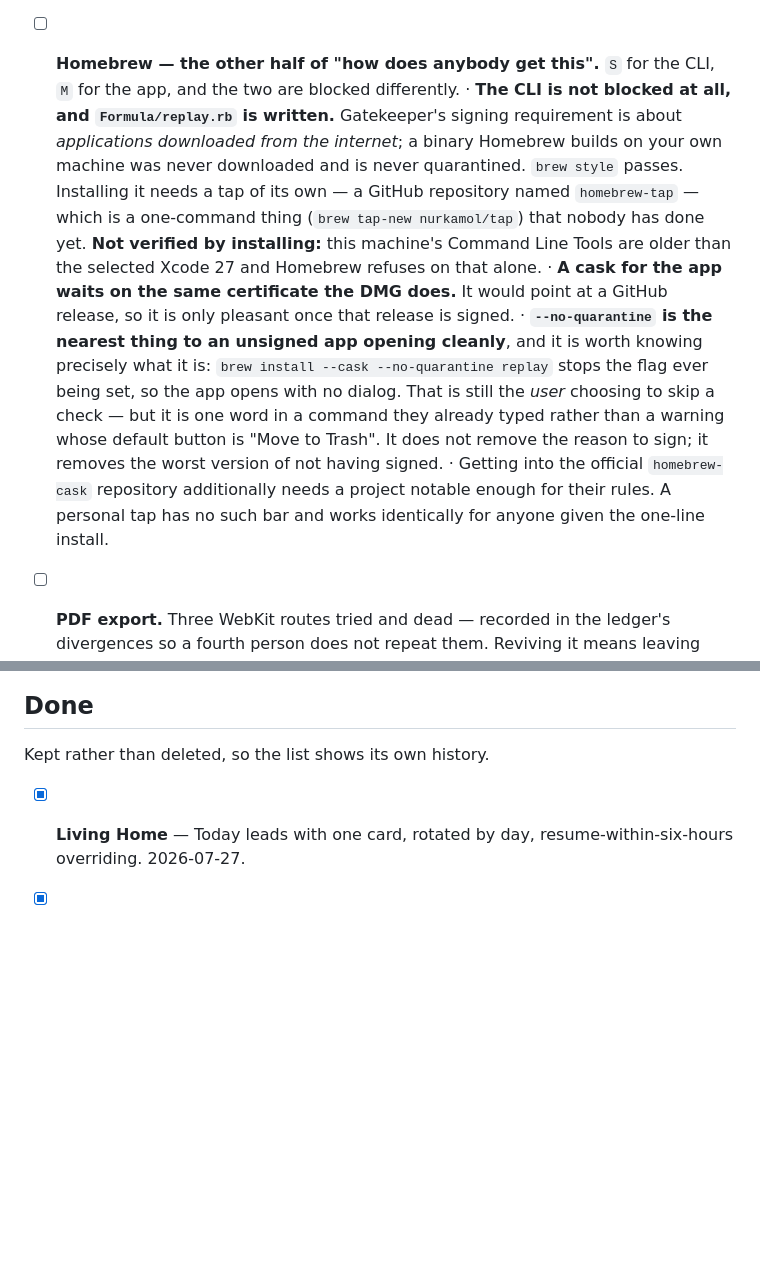
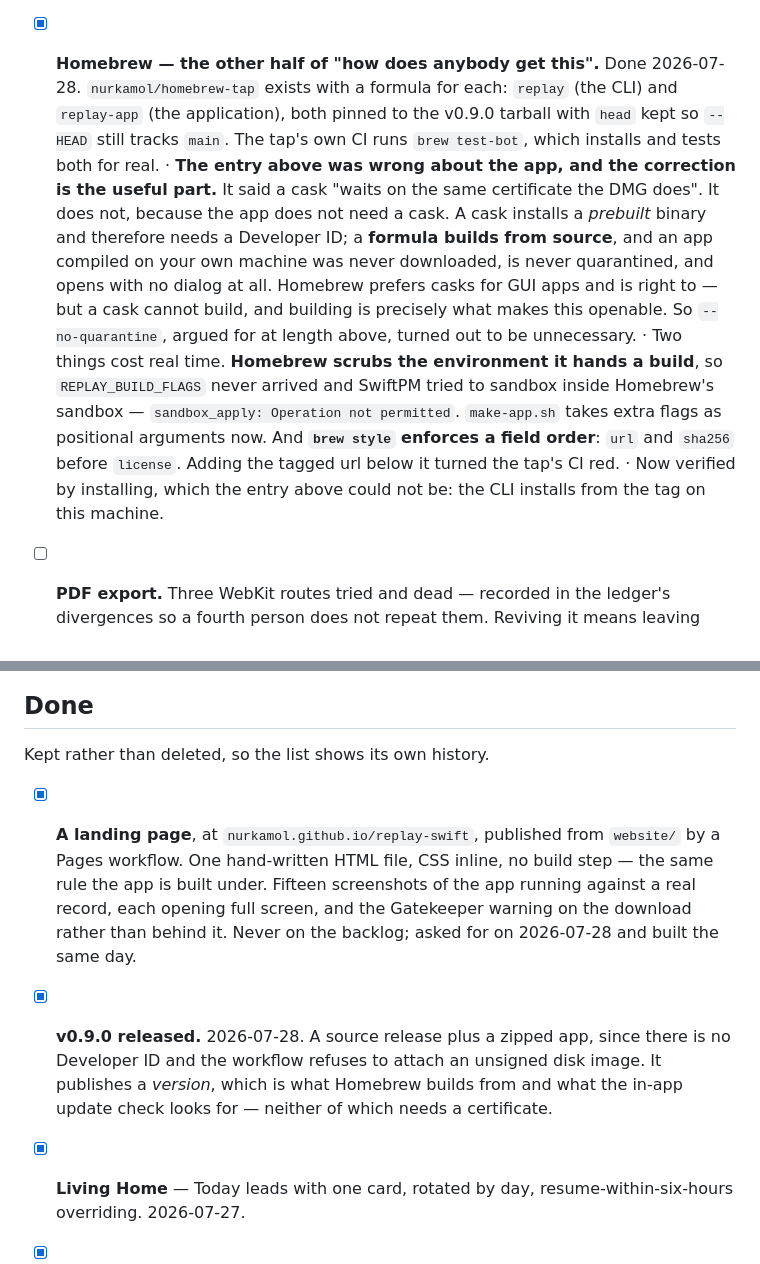
Before and after one commit to nurkamol/replay-swift, a Markdown page: docs/BACKLOG.md, 2 parts joined by grey strips. GitHub-like rendering; blank space fills up the shorter version.

Commit message:
Correct the ledger: Homebrew shipped, and a cask was never needed
The Homebrew entry still read as unstarted -- 'nobody has done yet', 'not
verified by installing' -- when the tap exists, both formulae are pinned to
v0.9.0, brew style passes and test-bot installs them for real. Third time the
ledger has pointed at work already built, which is why CLAUDE.md says to check
the code first.

The correction worth keeping is that the entry was wrong about the app. It
argued a cask waits on the same certificate the DMG does. It does not: a cask
installs a prebuilt binary and needs a Developer ID, a formula builds from
source, and an app compiled on your own machine is never quarantined. The
--no-quarantine workaround it argued for at length turned out to be
unnecessary.

Also recorded the release and the landing page, neither of which was ever on
this list.

```diff
--- a/docs/BACKLOG.md
+++ b/docs/BACKLOG.md
@@ -197,26 +197,26 @@ These are not blocked by difficulty. They are blocked because they are somebody'
         outright. That rule has held the project together; it should be changed
         deliberately, in its own decision, rather than sneaked in behind a release process.
 
-- [ ] **Homebrew — the other half of "how does anybody get this".** `S` for the CLI, `M` for
-      the app, and the two are blocked differently.
-      · **The CLI is not blocked at all, and `Formula/replay.rb` is written.** Gatekeeper's
-        signing requirement is about *applications downloaded from the internet*; a binary
-        Homebrew builds on your own machine was never downloaded and is never quarantined.
-        `brew style` passes. Installing it needs a tap of its own — a GitHub repository named
-        `homebrew-tap` — which is a one-command thing (`brew tap-new nurkamol/tap`) that
-        nobody has done yet. **Not verified by installing:** this machine's Command Line
-        Tools are older than the selected Xcode 27 and Homebrew refuses on that alone.
-      · **A cask for the app waits on the same certificate the DMG does.** It would point at
-        a GitHub release, so it is only pleasant once that release is signed.
-      · **`--no-quarantine` is the nearest thing to an unsigned app opening cleanly**, and it
-        is worth knowing precisely what it is: `brew install --cask --no-quarantine replay`
-        stops the flag ever being set, so the app opens with no dialog. That is still the
-        *user* choosing to skip a check — but it is one word in a command they already typed
-        rather than a warning whose default button is "Move to Trash". It does not remove the
-        reason to sign; it removes the worst version of not having signed.
-      · Getting into the official `homebrew-cask` repository additionally needs a project
-        notable enough for their rules. A personal tap has no such bar and works identically
-        for anyone given the one-line install.
+- [x] **Homebrew — the other half of "how does anybody get this".** Done 2026-07-28.
+      `nurkamol/homebrew-tap` exists with a formula for each: `replay` (the CLI) and
+      `replay-app` (the application), both pinned to the v0.9.0 tarball with `head` kept so
+      `--HEAD` still tracks `main`. The tap's own CI runs `brew test-bot`, which installs and
+      tests both for real.
+      · **The entry above was wrong about the app, and the correction is the useful part.**
+        It said a cask "waits on the same certificate the DMG does". It does not, because the
+        app does not need a cask. A cask installs a *prebuilt* binary and therefore needs a
+        Developer ID; a **formula builds from source**, and an app compiled on your own
+        machine was never downloaded, is never quarantined, and opens with no dialog at all.
+        Homebrew prefers casks for GUI apps and is right to — but a cask cannot build, and
+        building is precisely what makes this openable. So `--no-quarantine`, argued for at
+        length above, turned out to be unnecessary.
+      · Two things cost real time. **Homebrew scrubs the environment it hands a build**, so
+        `REPLAY_BUILD_FLAGS` never arrived and SwiftPM tried to sandbox inside Homebrew's
+        sandbox — `sandbox_apply: Operation not permitted`. `make-app.sh` takes extra flags
+        as positional arguments now. And **`brew style` enforces a field order**: `url` and
+        `sha256` before `license`. Adding the tagged url below it turned the tap's CI red.
+      · Now verified by installing, which the entry above could not be: the CLI installs from
+        the tag on this machine.
 
 - [ ] **PDF export.** Three WebKit routes tried and dead — recorded in the ledger's
       divergences so a fourth person does not repeat them. Reviving it means leaving WebKit
@@ -430,6 +430,16 @@ because it is still a product decision nobody has taken.
 
 Kept rather than deleted, so the list shows its own history.
 
+- [x] **A landing page**, at `nurkamol.github.io/replay-swift`, published from `website/` by
+      a Pages workflow. One hand-written HTML file, CSS inline, no build step — the same rule
+      the app is built under. Fifteen screenshots of the app running against a real record,
+      each opening full screen, and the Gatekeeper warning on the download rather than behind
+      it. Never on the backlog; asked for on 2026-07-28 and built the same day.
+- [x] **v0.9.0 released.** 2026-07-28. A source release plus a zipped app, since there is no
+      Developer ID and the workflow refuses to attach an unsigned disk image. It publishes a
+      *version*, which is what Homebrew builds from and what the in-app update check looks
+      for — neither of which needs a certificate.
+
 - [x] **Living Home** — Today leads with one card, rotated by day, resume-within-six-hours
       overriding. 2026-07-27.
 - [x] **Replay Story** and the five drifted canvas camera values. 2026-07-27.
```
